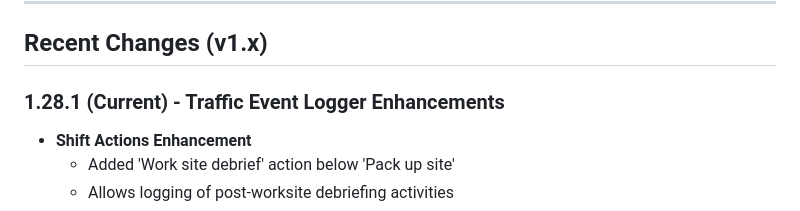
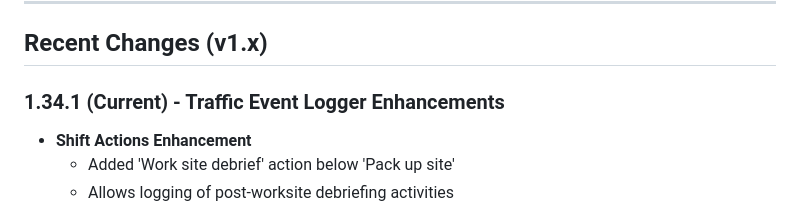
Before and after one commit to instructor-ship-it/roadfinder, a Markdown page: PROJECT_CONTEXT.md, the part around the change. GitHub-like rendering.

Commit message:
Update PROJECT_CONTEXT.md
Changed version number

```diff
--- a/PROJECT_CONTEXT.md
+++ b/PROJECT_CONTEXT.md
@@ -425,7 +425,7 @@ See `scripts/README.md` for full documentation of available scripts.
 
 ## Recent Changes (v1.x)
 
-### 1.28.1 (Current) - Traffic Event Logger Enhancements
+### 1.34.1 (Current) - Traffic Event Logger Enhancements
 
 - **Shift Actions Enhancement**
   - Added 'Work site debrief' action below 'Pack up site'
```
